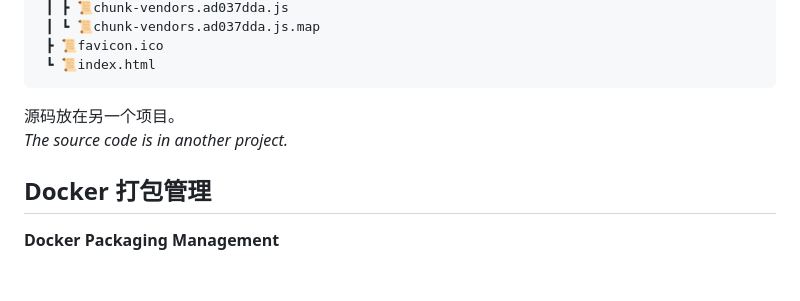
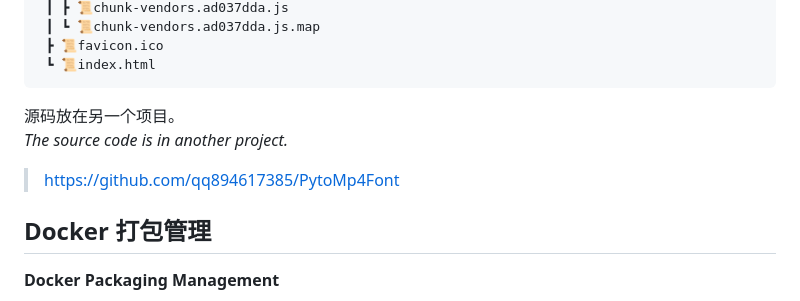
Before and after one commit to qq894617385/congPyToMP4, a Markdown page: README.md, the part around one of its changes. Rendered like a GitHub page; blank space fills up the shorter version.

Commit message:
feat: add web code link

```diff
--- a/README.md
+++ b/README.md
@@ -126,6 +126,8 @@ web
 源码放在另一个项目。
 *The source code is in another project.*
 
+>https://github.com/qq894617385/PytoMp4Font
+
 ## Docker 打包管理
 **Docker Packaging Management**
 
```
Also changed, not shown: other parts of README.md (+1 -2 lines).
